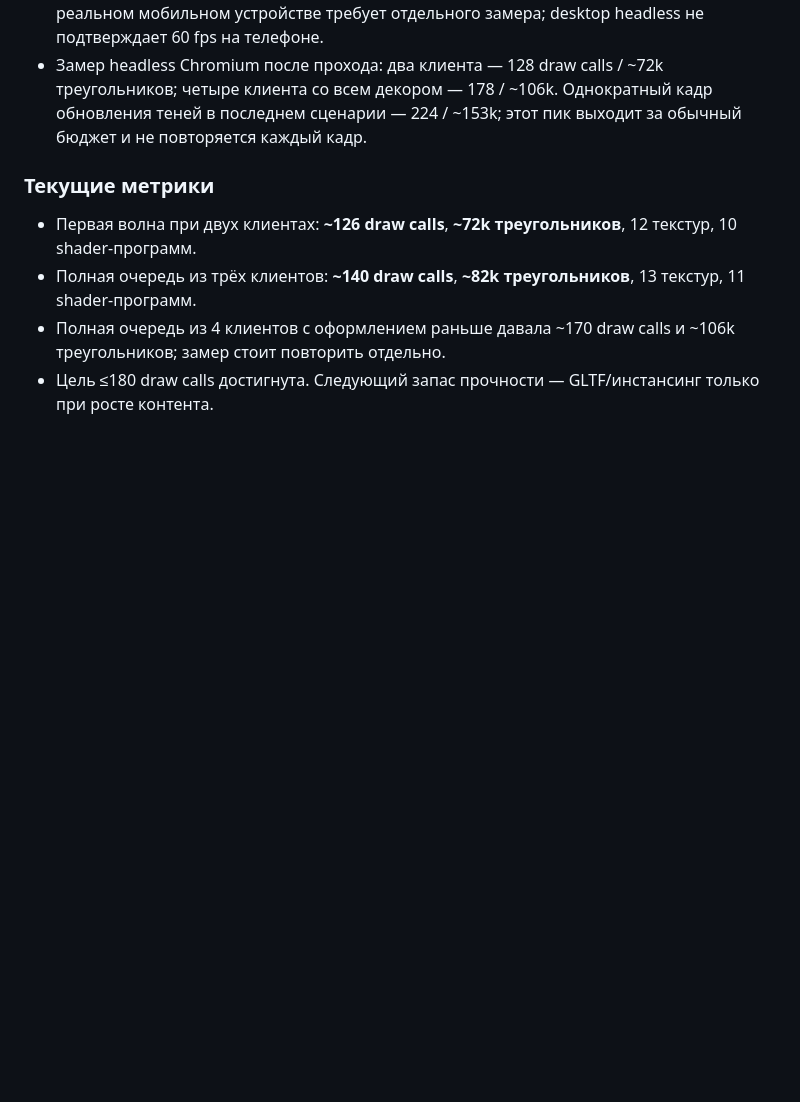
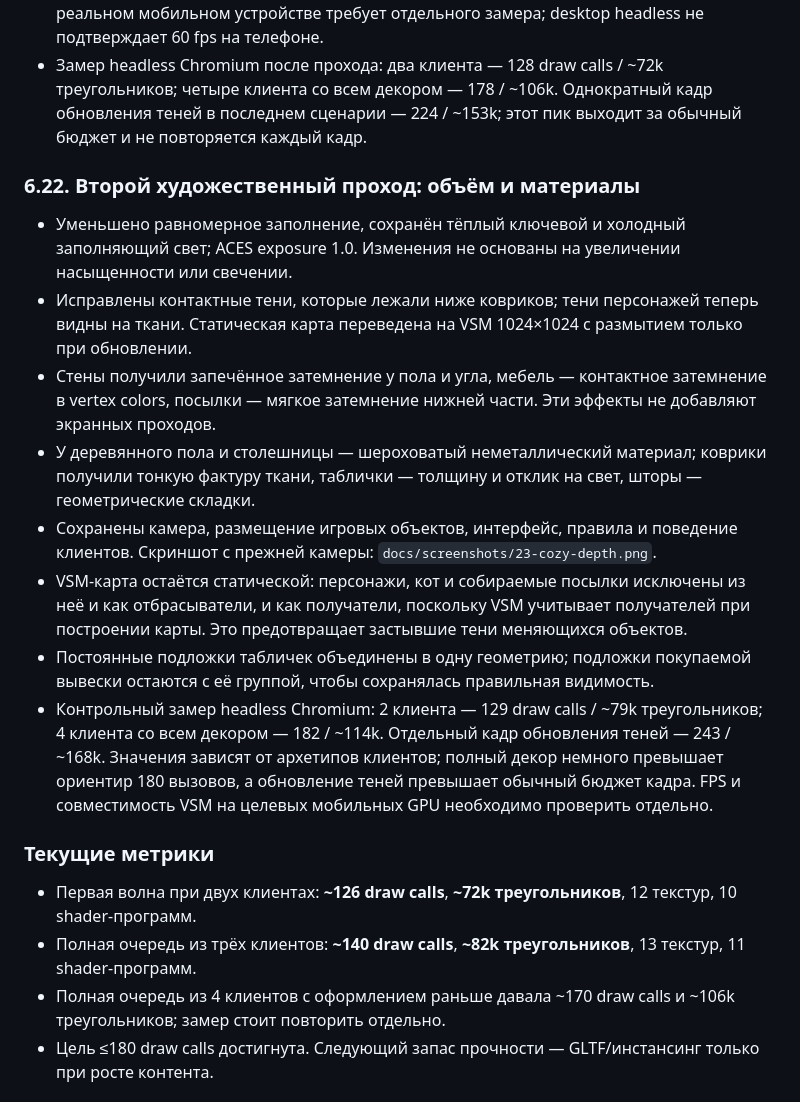
Before and after one commit to elomonkey/pvz, a Markdown page: docs/ROADMAP_ARCHITECTURE_GRAPHICS.md, the part around the change. Rendered like a GitHub page; blank space fills up the shorter version.

Commit message:
feat: add depth and coherent contact shading to diorama

```diff
--- a/docs/ROADMAP_ARCHITECTURE_GRAPHICS.md
+++ b/docs/ROADMAP_ARCHITECTURE_GRAPHICS.md
@@ -471,6 +471,17 @@ src/
 - Игровая логика, контракты систем и тесты не изменены. Производительность на реальном мобильном устройстве требует отдельного замера; desktop headless не подтверждает 60 fps на телефоне.
 - Замер headless Chromium после прохода: два клиента — 128 draw calls / ~72k треугольников; четыре клиента со всем декором — 178 / ~106k. Однократный кадр обновления теней в последнем сценарии — 224 / ~153k; этот пик выходит за обычный бюджет и не повторяется каждый кадр.
 
+### 6.22. Второй художественный проход: объём и материалы
+
+- Уменьшено равномерное заполнение, сохранён тёплый ключевой и холодный заполняющий свет; ACES exposure 1.0. Изменения не основаны на увеличении насыщенности или свечении.
+- Исправлены контактные тени, которые лежали ниже ковриков; тени персонажей теперь видны на ткани. Статическая карта переведена на VSM 1024×1024 с размытием только при обновлении.
+- Стены получили запечённое затемнение у пола и угла, мебель — контактное затемнение в vertex colors, посылки — мягкое затемнение нижней части. Эти эффекты не добавляют экранных проходов.
+- У деревянного пола и столешницы — шероховатый неметаллический материал; коврики получили тонкую фактуру ткани, таблички — толщину и отклик на свет, шторы — геометрические складки.
+- Сохранены камера, размещение игровых объектов, интерфейс, правила и поведение клиентов. Скриншот с прежней камеры: `docs/screenshots/23-cozy-depth.png`.
+- VSM-карта остаётся статической: персонажи, кот и собираемые посылки исключены из неё и как отбрасыватели, и как получатели, поскольку VSM учитывает получателей при построении карты. Это предотвращает застывшие тени меняющихся объектов.
+- Постоянные подложки табличек объединены в одну геометрию; подложки покупаемой вывески остаются с её группой, чтобы сохранялась правильная видимость.
+- Контрольный замер headless Chromium: 2 клиента — 129 draw calls / ~79k треугольников; 4 клиента со всем декором — 182 / ~114k. Отдельный кадр обновления теней — 243 / ~168k. Значения зависят от архетипов клиентов; полный декор немного превышает ориентир 180 вызовов, а обновление теней превышает обычный бюджет кадра. FPS и совместимость VSM на целевых мобильных GPU необходимо проверить отдельно.
+
 ### Текущие метрики
 
 - Первая волна при двух клиентах: **~126 draw calls**, **~72k треугольников**, 12 текстур, 10 shader-программ.
```
Also changed, not shown: docs/STYLE_GUIDE.md (+9 -2 lines), docs/screenshots/23-cozy-depth.png (added), 6 other files.
